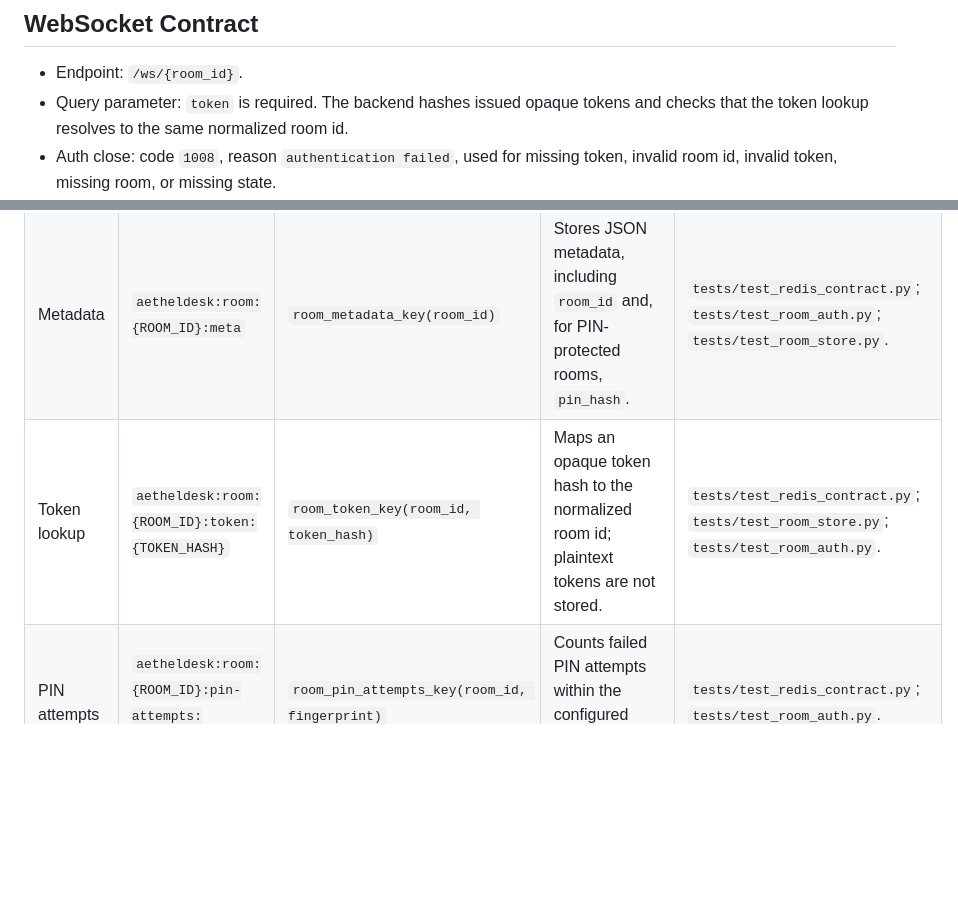
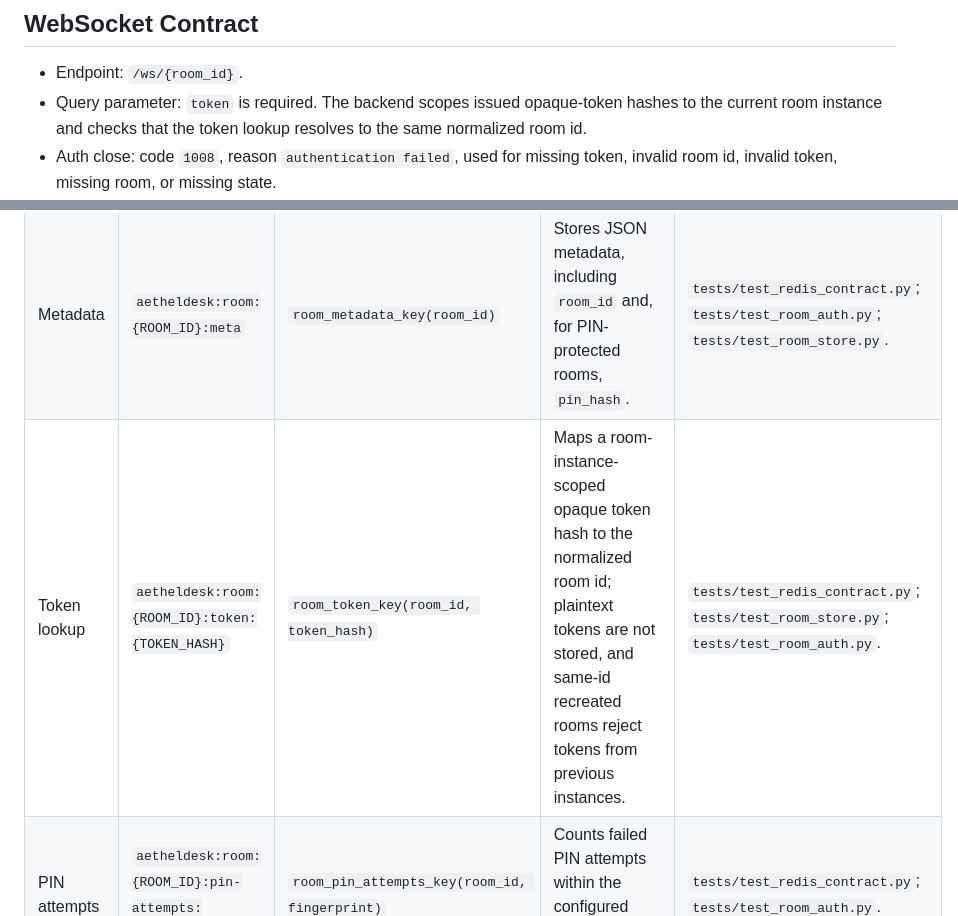
Before and after one commit to lotgood/aetheldesk, a Markdown page: docs/architecture/contracts.md, 2 parts joined by grey strips. Drawn GitHub-style; blank space fills up the shorter version.

Commit message:
docs(architecture): document scoped room tokens
Ultraworked with [Sisyphus](https://github.com/code-yeongyu/oh-my-openagent)

Co-authored-by: Sisyphus <clio-agent@sisyphuslabs.ai>

```diff
--- a/docs/architecture/contracts.md
+++ b/docs/architecture/contracts.md
@@ -51,7 +51,7 @@ These decisions guide later waves without changing the Wave 1 runtime contracts
 ## WebSocket Contract
 
 - Endpoint: `/ws/{room_id}`.
-- Query parameter: `token` is required. The backend hashes issued opaque tokens and checks that the token lookup resolves to the same normalized room id.
+- Query parameter: `token` is required. The backend scopes issued opaque-token hashes to the current room instance and checks that the token lookup resolves to the same normalized room id.
 - Auth close: code `1008`, reason `authentication failed`, used for missing token, invalid room id, invalid token, missing room, or missing state.
 - Operational close: code `1011`, reason `service unavailable`, used when Redis becomes unavailable during authorization or message handling.
 - First successful server message: `{"type":"state","data": BackendState}`. This initial `{"type":"state"}` snapshot is the canonical current room state.
@@ -68,7 +68,7 @@ Redis keys and channels are defined in `backend/redis_contract.py` and all room
 |---|---|---|---|---|
 | State | `aetheldesk:room:{ROOM_ID}:state` | `room_state_key(room_id)` | Stores JSON-encoded `BackendState`; this is the canonical Redis room-state value. | `tests/test_redis_contract.py`; `tests/test_room_store.py`; `tests/test_websocket_redis.py`. |
 | Metadata | `aetheldesk:room:{ROOM_ID}:meta` | `room_metadata_key(room_id)` | Stores JSON metadata, including `room_id` and, for PIN-protected rooms, `pin_hash`. | `tests/test_redis_contract.py`; `tests/test_room_auth.py`; `tests/test_room_store.py`. |
-| Token lookup | `aetheldesk:room:{ROOM_ID}:token:{TOKEN_HASH}` | `room_token_key(room_id, token_hash)` | Maps an opaque token hash to the normalized room id; plaintext tokens are not stored. | `tests/test_redis_contract.py`; `tests/test_room_store.py`; `tests/test_room_auth.py`. |
+| Token lookup | `aetheldesk:room:{ROOM_ID}:token:{TOKEN_HASH}` | `room_token_key(room_id, token_hash)` | Maps a room-instance-scoped opaque token hash to the normalized room id; plaintext tokens are not stored, and same-id recreated rooms reject tokens from previous instances. | `tests/test_redis_contract.py`; `tests/test_room_store.py`; `tests/test_room_auth.py`. |
 | PIN attempts | `aetheldesk:room:{ROOM_ID}:pin-attempts:{FINGERPRINT}` | `room_pin_attempts_key(room_id, fingerprint)` | Counts failed PIN attempts within the configured attempt window. | `tests/test_redis_contract.py`; `tests/test_room_auth.py`. |
 | PIN block | `aetheldesk:room:{ROOM_ID}:pin-block:{FINGERPRINT}` | `room_pin_block_key(room_id, fingerprint)` | Marks a fingerprint as temporarily blocked after too many failures. | `tests/test_redis_contract.py`; `tests/test_room_auth.py`. |
 | Tick lock | `aetheldesk:room:{ROOM_ID}:tick-lock` | `room_tick_lock_key(room_id)` | Acquired with `NX` and a TTL before scheduler workers mutate timer/celestial state. | `tests/test_redis_contract.py`; `tests/test_room_store.py`; scheduler tests. |
```
